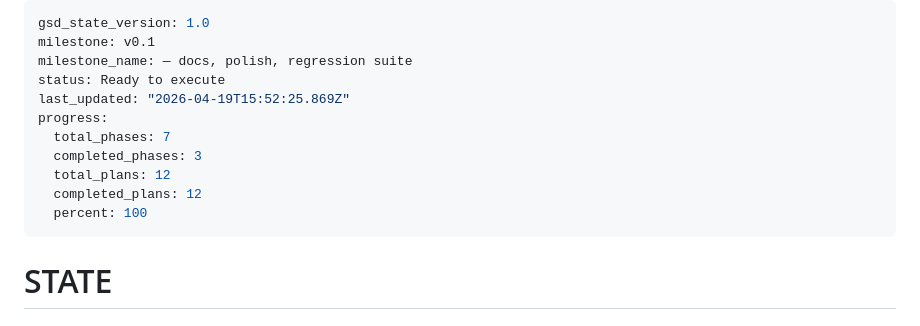
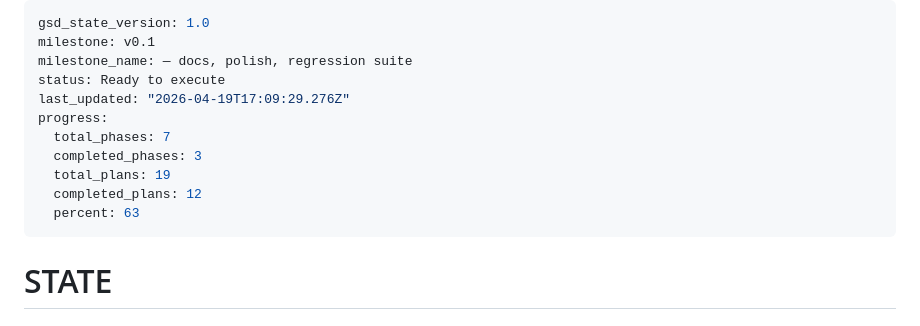
Before and after one commit to dobidu/layered_music_gen, a Markdown page: .planning/STATE.md, the part around the change. GitHub-like rendering.

Commit message:
docs(state): mark phase 4 ready-to-execute (7 plans)

```diff
--- a/.planning/STATE.md
+++ b/.planning/STATE.md
@@ -3,13 +3,13 @@ gsd_state_version: 1.0
 milestone: v0.1
 milestone_name: — docs, polish, regression suite
 status: Ready to execute
-last_updated: "2026-04-19T15:52:25.869Z"
+last_updated: "2026-04-19T17:09:29.276Z"
 progress:
   total_phases: 7
   completed_phases: 3
-  total_plans: 12
+  total_plans: 19
   completed_plans: 12
-  percent: 100
+  percent: 63
 ---
 
 # STATE
```
